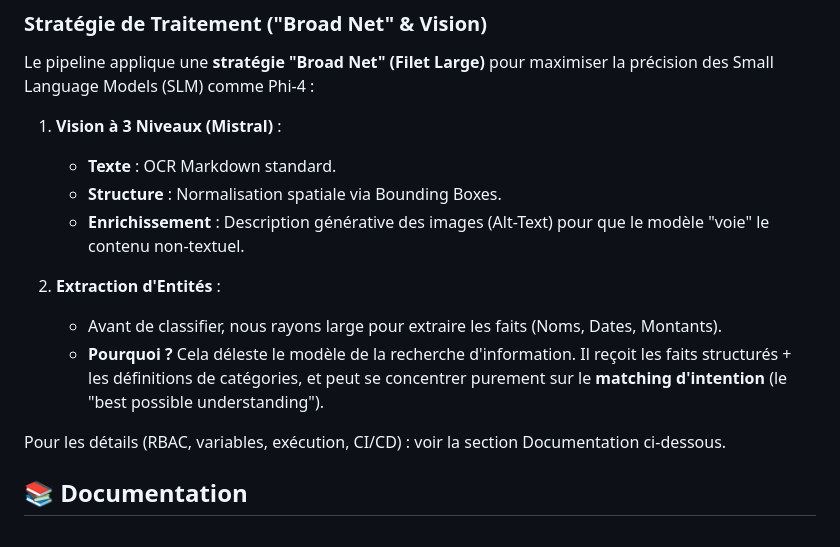
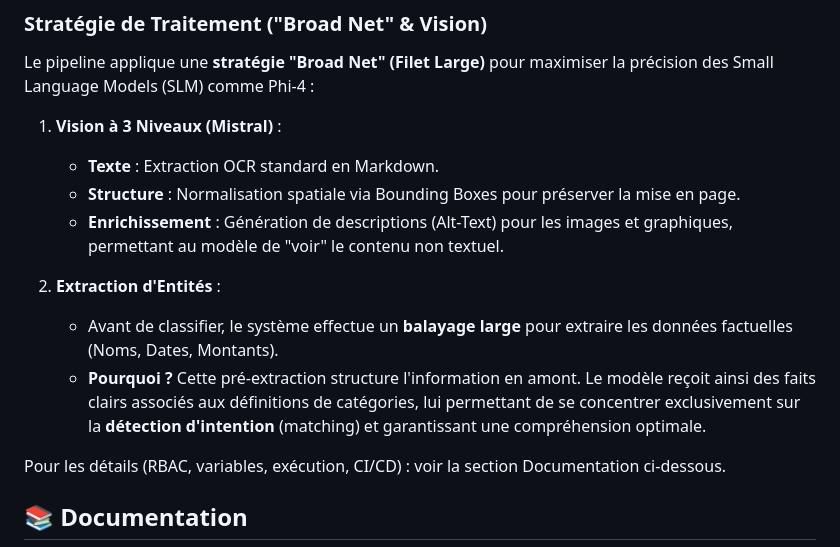
Before and after one commit to olivMertens/ClassyMail, a Markdown page: README.md, the part around one of its changes. Drawn GitHub-style.

Commit message:
docs: fix broken image link and polish french strategy description

```diff
--- a/README.md
+++ b/README.md
@@ -33,13 +33,13 @@ Il sert à valider rapidement :
 Le pipeline applique une **stratégie "Broad Net" (Filet Large)** pour maximiser la précision des Small Language Models (SLM) comme Phi-4 :
 
 1. **Vision à 3 Niveaux (Mistral)** :
-   - **Texte** : OCR Markdown standard.
-   - **Structure** : Normalisation spatiale via Bounding Boxes.
-   - **Enrichissement** : Description générative des images (Alt-Text) pour que le modèle "voie" le contenu non-textuel.
+   - **Texte** : Extraction OCR standard en Markdown.
+   - **Structure** : Normalisation spatiale via Bounding Boxes pour préserver la mise en page.
+   - **Enrichissement** : Génération de descriptions (Alt-Text) pour les images et graphiques, permettant au modèle de "voir" le contenu non textuel.
 
 2. **Extraction d'Entités** :
-   - Avant de classifier, nous rayons large pour extraire les faits (Noms, Dates, Montants).
-   - **Pourquoi ?** Cela déleste le modèle de la recherche d'information. Il reçoit les faits structurés + les définitions de catégories, et peut se concentrer purement sur le **matching d'intention** (le "best possible understanding").
+   - Avant de classifier, le système effectue un **balayage large** pour extraire les données factuelles (Noms, Dates, Montants).
+   - **Pourquoi ?** Cette pré-extraction structure l'information en amont. Le modèle reçoit ainsi des faits clairs associés aux définitions de catégories, lui permettant de se concentrer exclusivement sur la **détection d'intention** (matching) et garantissant une compréhension optimale.
 
 Pour les détails (RBAC, variables, exécution, CI/CD) : voir la section Documentation ci-dessous.
 
```
Also changed, not shown: other parts of README.md (+1 -1 lines).
